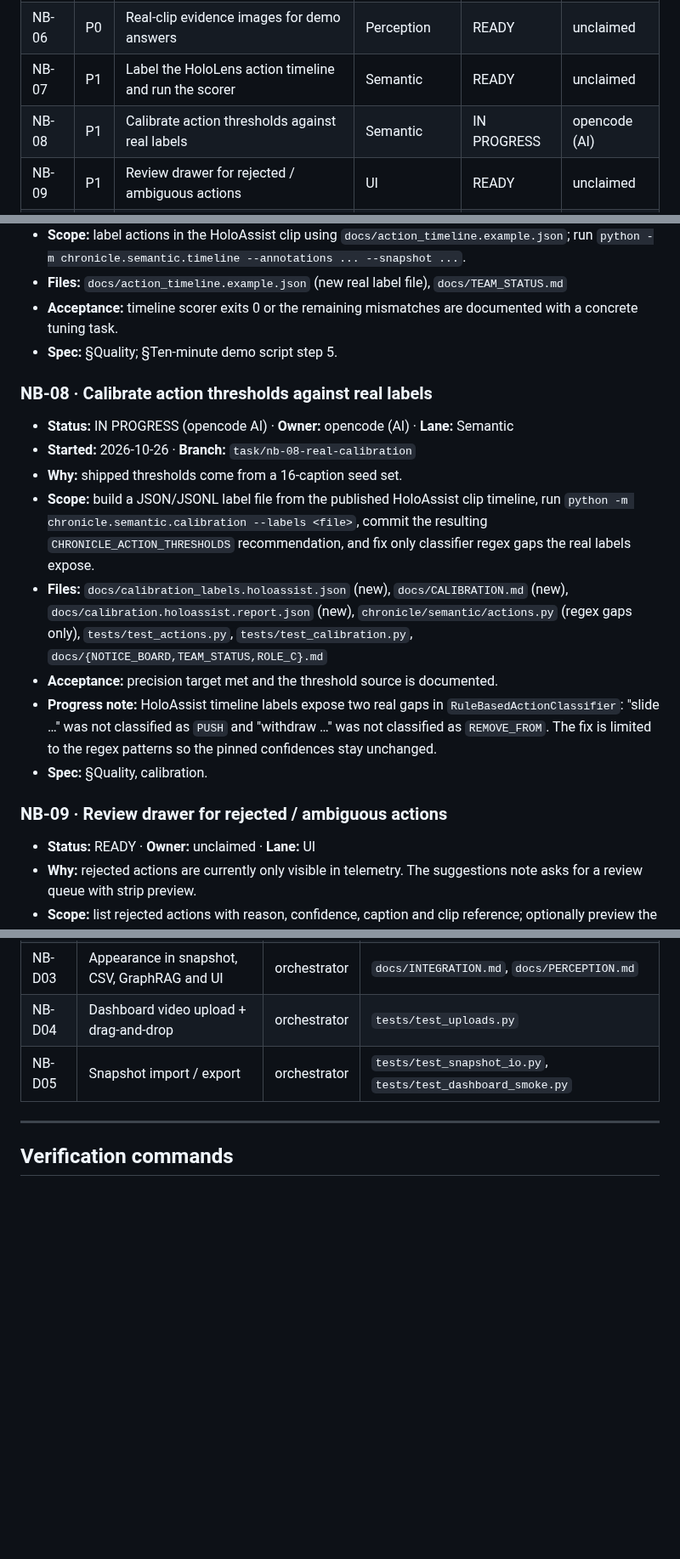
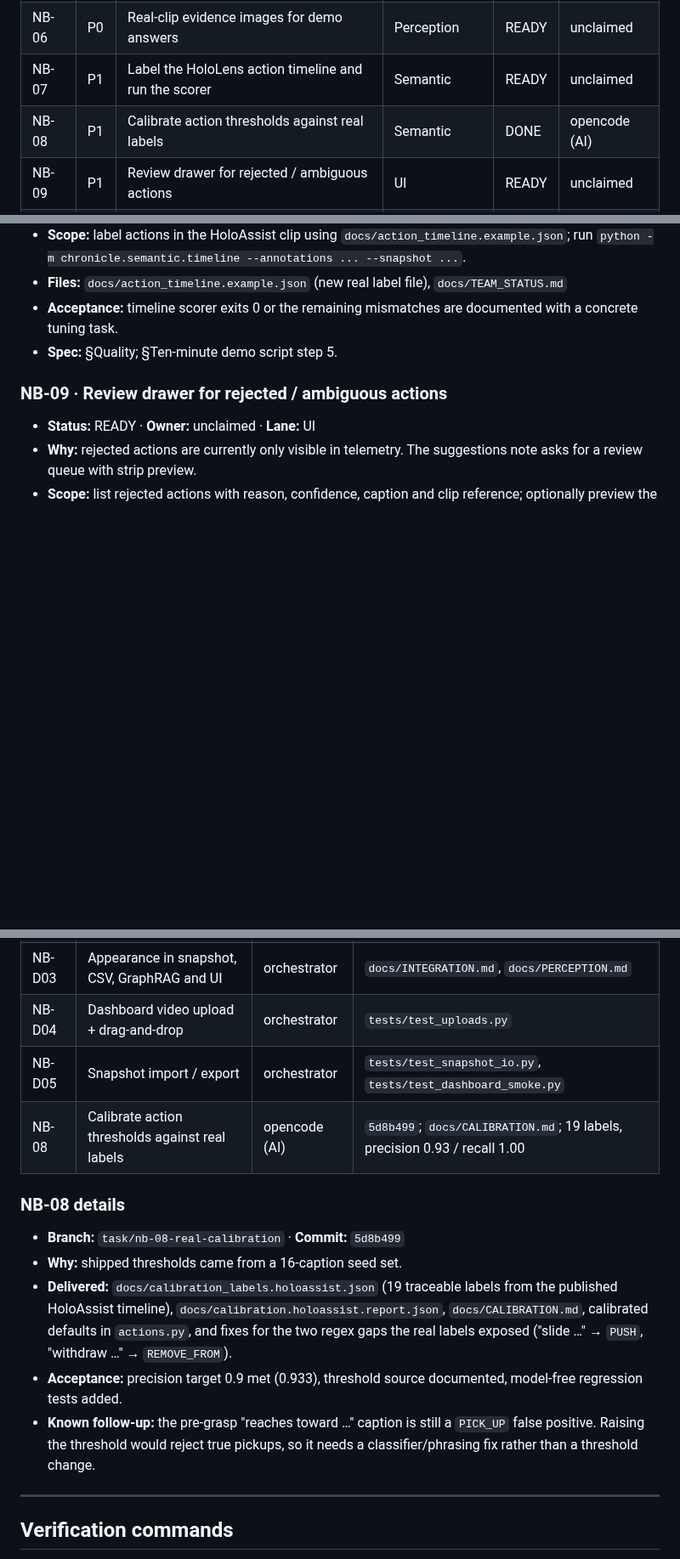
Before and after one commit to g1gowda123/chronicle, a Markdown page: docs/NOTICE_BOARD.md, 3 parts joined by grey strips. Shown at 85% size. Rendered like a GitHub page; blank space fills up the shorter version.

Commit message:
docs(board): mark NB-08 done and add PICK_UP follow-up

```diff
--- a/docs/NOTICE_BOARD.md
+++ b/docs/NOTICE_BOARD.md
@@ -52,7 +52,7 @@ PR so parallel work does not collide.
 | NB-05 | P0 | Verify every bundled source end to end | QA | READY | unclaimed |
 | NB-06 | P0 | Real-clip evidence images for demo answers | Perception | READY | unclaimed |
 | NB-07 | P1 | Label the HoloLens action timeline and run the scorer | Semantic | READY | unclaimed |
-| NB-08 | P1 | Calibrate action thresholds against real labels | Semantic | IN PROGRESS | opencode (AI) |
+| NB-08 | P1 | Calibrate action thresholds against real labels | Semantic | DONE | opencode (AI) |
 | NB-09 | P1 | Review drawer for rejected / ambiguous actions | UI | READY | unclaimed |
 | NB-10 | P1 | Tune consolidation on the living-room clip | Graph | READY | unclaimed |
 | NB-11 | P1 | Reduce per-frame support/SQLite write cost | Graph | READY | unclaimed |
@@ -165,25 +166,6 @@ PR so parallel work does not collide.
   documented with a concrete tuning task.
 - **Spec:** §Quality; §Ten-minute demo script step 5.
 
-### NB-08 · Calibrate action thresholds against real labels
-- **Status:** IN PROGRESS (opencode AI) · **Owner:** opencode (AI) · **Lane:** Semantic
-- **Started:** 2026-10-26 · **Branch:** `task/nb-08-real-calibration`
-- **Why:** shipped thresholds come from a 16-caption seed set.
-- **Scope:** build a JSON/JSONL label file from the published HoloAssist clip
-  timeline, run `python -m chronicle.semantic.calibration --labels <file>`,
-  commit the resulting `CHRONICLE_ACTION_THRESHOLDS` recommendation, and fix
-  only classifier regex gaps the real labels expose.
-- **Files:** `docs/calibration_labels.holoassist.json` (new),
-  `docs/CALIBRATION.md` (new), `docs/calibration.holoassist.report.json` (new),
-  `chronicle/semantic/actions.py` (regex gaps only), `tests/test_actions.py`,
-  `tests/test_calibration.py`, `docs/{NOTICE_BOARD,TEAM_STATUS,ROLE_C}.md`
-- **Acceptance:** precision target met and the threshold source is documented.
-- **Progress note:** HoloAssist timeline labels expose two real gaps in
-  `RuleBasedActionClassifier`: "slide …" was not classified as `PUSH` and
-  "withdraw …" was not classified as `REMOVE_FROM`. The fix is limited to the
-  regex patterns so the pinned confidences stay unchanged.
-- **Spec:** §Quality, calibration.
-
 ### NB-09 · Review drawer for rejected / ambiguous actions
 - **Status:** READY · **Owner:** unclaimed · **Lane:** UI
 - **Why:** rejected actions are currently only visible in telemetry. The
@@ -301,6 +298,22 @@ PR so parallel work does not collide.
 | NB-D03 | Appearance in snapshot, CSV, GraphRAG and UI | orchestrator | `docs/INTEGRATION.md`, `docs/PERCEPTION.md` |
 | NB-D04 | Dashboard video upload + drag-and-drop | orchestrator | `tests/test_uploads.py` |
 | NB-D05 | Snapshot import / export | orchestrator | `tests/test_snapshot_io.py`, `tests/test_dashboard_smoke.py` |
+| NB-08 | Calibrate action thresholds against real labels | opencode (AI) | `5d8b499`; `docs/CALIBRATION.md`; 19 labels, precision 0.93 / recall 1.00 |
+
+### NB-08 details
+
+- **Branch:** `task/nb-08-real-calibration` · **Commit:** `5d8b499`
+- **Why:** shipped thresholds came from a 16-caption seed set.
+- **Delivered:** `docs/calibration_labels.holoassist.json` (19 traceable labels
+  from the published HoloAssist timeline), `docs/calibration.holoassist.report.json`,
+  `docs/CALIBRATION.md`, calibrated defaults in `actions.py`, and fixes for the
+  two regex gaps the real labels exposed ("slide …" → `PUSH`, "withdraw …" →
+  `REMOVE_FROM`).
+- **Acceptance:** precision target 0.9 met (0.933), threshold source
+  documented, model-free regression tests added.
+- **Known follow-up:** the pre-grasp "reaches toward …" caption is still a
+  `PICK_UP` false positive. Raising the threshold would reject true pickups, so
+  it needs a classifier/phrasing fix rather than a threshold change.
 
 ---
 
```
Also changed, not shown: other parts of docs/NOTICE_BOARD.md (+16 -0 lines), docs/CALIBRATION.md (+6 -6 lines), docs/TEAM_STATUS.md (+2 -0 lines).
